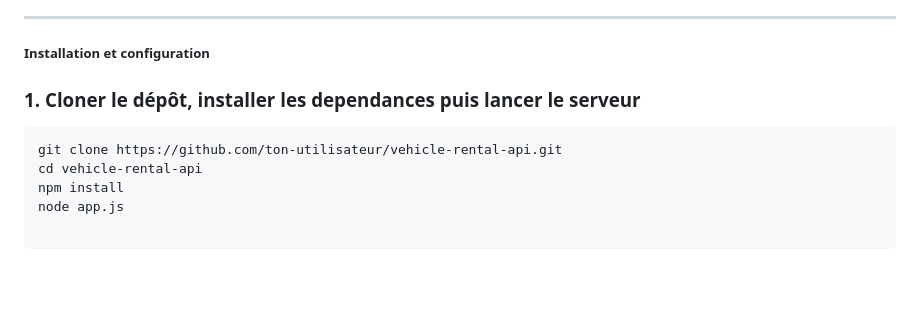
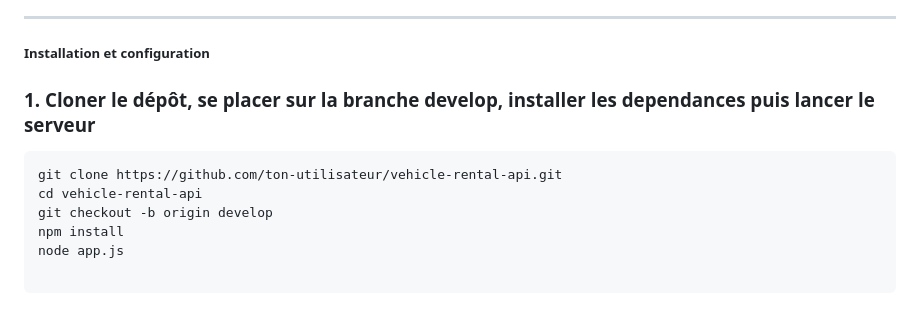
Before and after one commit to SparkJorel/TP_INF352_G3_Testing, a Markdown page: README.md, the part around the change. Rendered like a GitHub page; blank space fills up the shorter version.

````diff
--- a/README.md
+++ b/README.md
@@ -6,11 +6,12 @@ API REST de gestion de véhicules (voitures et camionnettes) développée avec N
 
 ##### Installation et configuration
 
-### 1. Cloner le dépôt, installer les dependances puis lancer le serveur
+### 1. Cloner le dépôt, se placer sur la branche develop, installer les dependances puis lancer le serveur
 
 ```bash
 git clone https://github.com/ton-utilisateur/vehicle-rental-api.git
 cd vehicle-rental-api
+git checkout -b origin develop
 npm install
 node app.js
 
````
